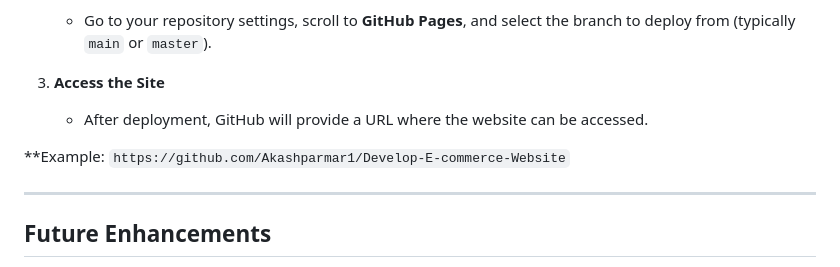
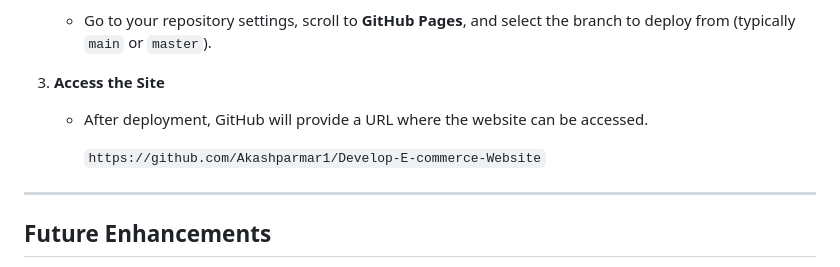
Before and after one commit to Akashparmar1/Develop-E-commerce-Website, a Markdown page: README.md, the part around the change. Rendered like a GitHub page.

```diff
--- a/README.md
+++ b/README.md
@@ -73,7 +73,7 @@ Alternatively, if you’re using a live server extension in your code editor:
 3. **Access the Site**
    - After deployment, GitHub will provide a URL where the website can be accessed.
 
-**Example: `https://github.com/Akashparmar1/Develop-E-commerce-Website`
+     `https://github.com/Akashparmar1/Develop-E-commerce-Website`
 
 ---
 
```
